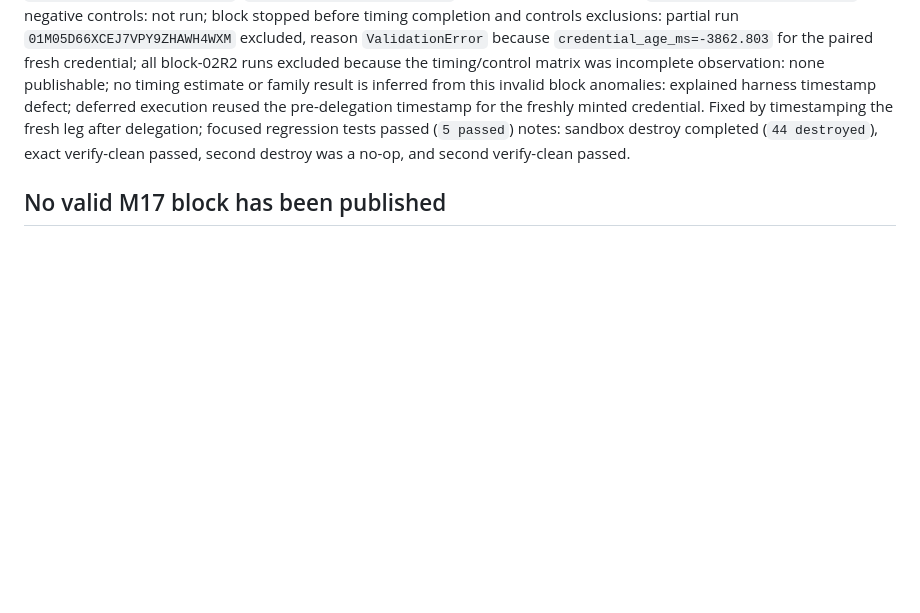
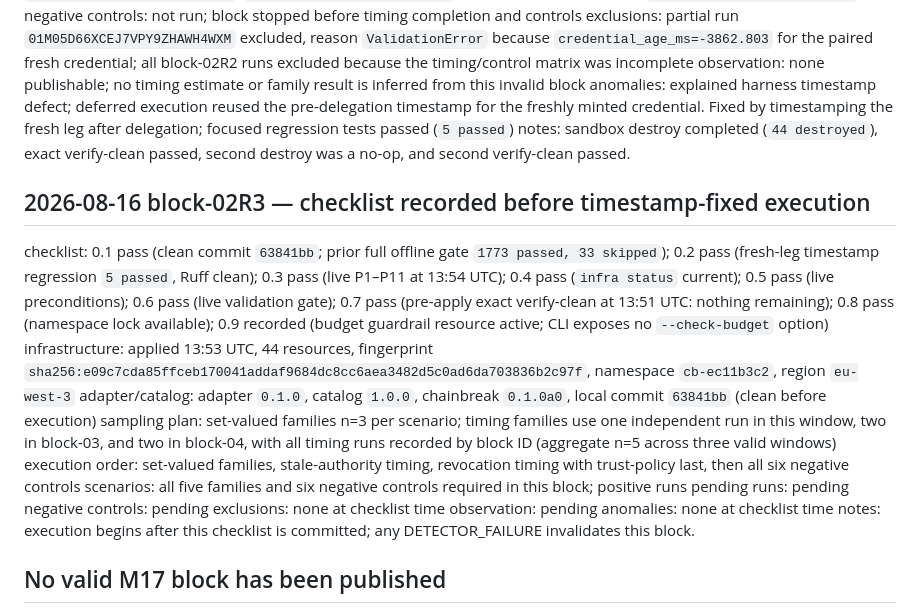
Before and after one commit to KubixDesiney/chainbreak, a Markdown page: docs/research/lab-log.md, the part around the change. Rendered like a GitHub page; blank space fills up the shorter version.

Commit message:
Record timestamp-fixed M17 checklist

```diff
--- a/docs/research/lab-log.md
+++ b/docs/research/lab-log.md
@@ -163,6 +163,21 @@ observation: none publishable; no timing estimate or family result is inferred f
 anomalies: explained harness timestamp defect; deferred execution reused the pre-delegation timestamp for the freshly minted credential. Fixed by timestamping the fresh leg after delegation; focused regression tests passed (`5 passed`)
 notes: sandbox destroy completed (`44 destroyed`), exact verify-clean passed, second destroy was a no-op, and second verify-clean passed.
 
+## 2026-08-16 block-02R3 — checklist recorded before timestamp-fixed execution
+
+checklist: 0.1 pass (clean commit `63841bb`; prior full offline gate `1773 passed, 33 skipped`); 0.2 pass (fresh-leg timestamp regression `5 passed`, Ruff clean); 0.3 pass (live P1–P11 at 13:54 UTC); 0.4 pass (`infra status` current); 0.5 pass (live preconditions); 0.6 pass (live validation gate); 0.7 pass (pre-apply exact verify-clean at 13:51 UTC: nothing remaining); 0.8 pass (namespace lock available); 0.9 recorded (budget guardrail resource active; CLI exposes no `--check-budget` option)
+infrastructure: applied 13:53 UTC, 44 resources, fingerprint `sha256:e09c7cda85ffceb170041addaf9684dc8cc6aea3482d5c0ad6da703836b2c97f`, namespace `cb-ec11b3c2`, region `eu-west-3`
+adapter/catalog: adapter `0.1.0`, catalog `1.0.0`, chainbreak `0.1.0a0`, local commit `63841bb` (clean before execution)
+sampling plan: set-valued families n=3 per scenario; timing families use one independent run in this window, two in block-03, and two in block-04, with all timing runs recorded by block ID (aggregate n=5 across three valid windows)
+execution order: set-valued families, stale-authority timing, revocation timing with trust-policy last, then all six negative controls
+scenarios: all five families and six negative controls required in this block; positive runs pending
+runs: pending
+negative controls: pending
+exclusions: none at checklist time
+observation: pending
+anomalies: none at checklist time
+notes: execution begins after this checklist is committed; any DETECTOR_FAILURE invalidates this block.
+
 ## No valid M17 block has been published
 
 Invalid and incomplete AWS executions are recorded above with their run IDs and reasons.
```
